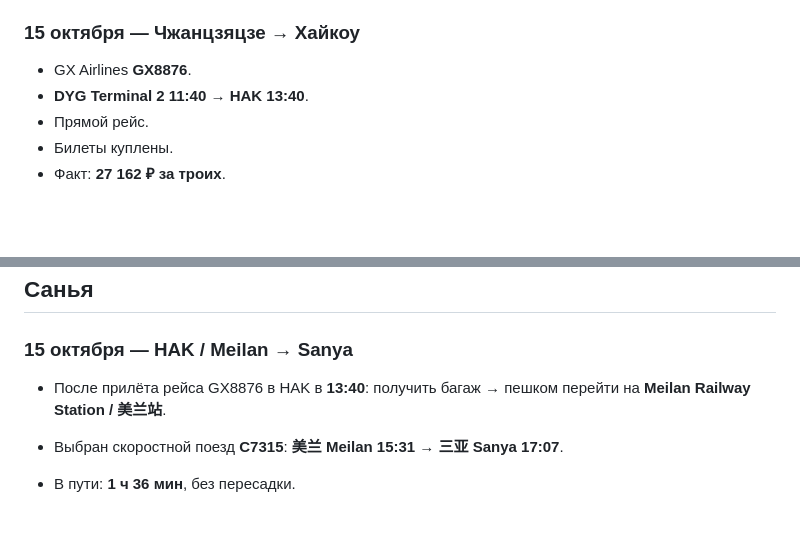
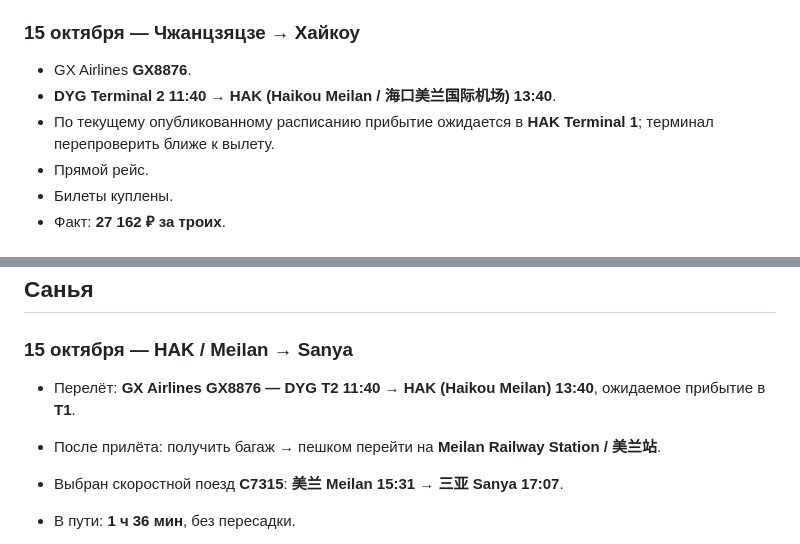
Before and after one commit to arielka-kia/trevel-2026, a Markdown page: Китай — актуальный план поездки.md, 2 parts joined by grey strips. Rendered like a GitHub page; blank space fills up the shorter version.

Commit message:
Clarify GX8876 in Haikou movements

```diff
--- a/Китай — актуальный план поездки.md
+++ b/Китай — актуальный план поездки.md
@@ -96,7 +96,8 @@
 
 ### 15 октября — Чжанцзяцзе → Хайкоу
 - GX Airlines **GX8876**.
-- **DYG Terminal 2 11:40 → HAK 13:40**.
+- **DYG Terminal 2 11:40 → HAK (Haikou Meilan / 海口美兰国际机场) 13:40**.
+- По текущему опубликованному расписанию прибытие ожидается в **HAK Terminal 1**; терминал перепроверить ближе к вылету.
 - Прямой рейс.
 - Билеты куплены.
 - Факт: **27 162 ₽ за троих**.
@@ -179,7 +180,8 @@
 ## Санья
 
 ### 15 октября — HAK / Meilan → Sanya
-- После прилёта рейса GX8876 в HAK в **13:40**: получить багаж → пешком перейти на **Meilan Railway Station / 美兰站**.
+- Перелёт: **GX Airlines GX8876 — DYG T2 11:40 → HAK (Haikou Meilan) 13:40**, ожидаемое прибытие в **T1**.
+- После прилёта: получить багаж → пешком перейти на **Meilan Railway Station / 美兰站**.
 - Выбран скоростной поезд **C7315**: **美兰 Meilan 15:31 → 三亚 Sanya 17:07**.
 - В пути: **1 ч 36 мин**, без пересадки.
 - Этот же поезд отправляется с **Haikoudong / 海口东** в 15:20; мы садимся именно на станции **Meilan / 美兰** в 15:31.
```
